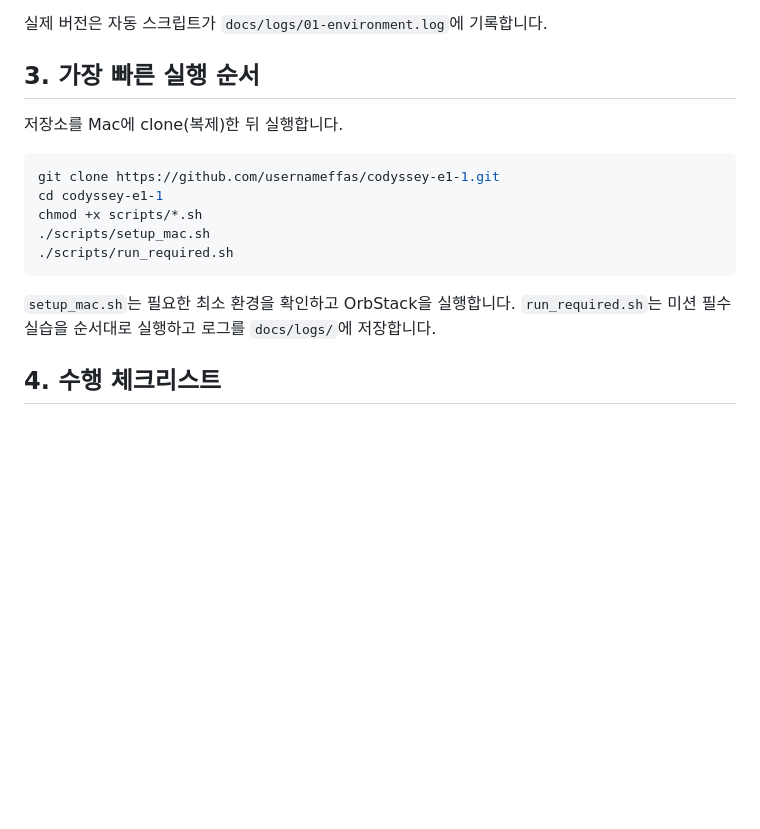
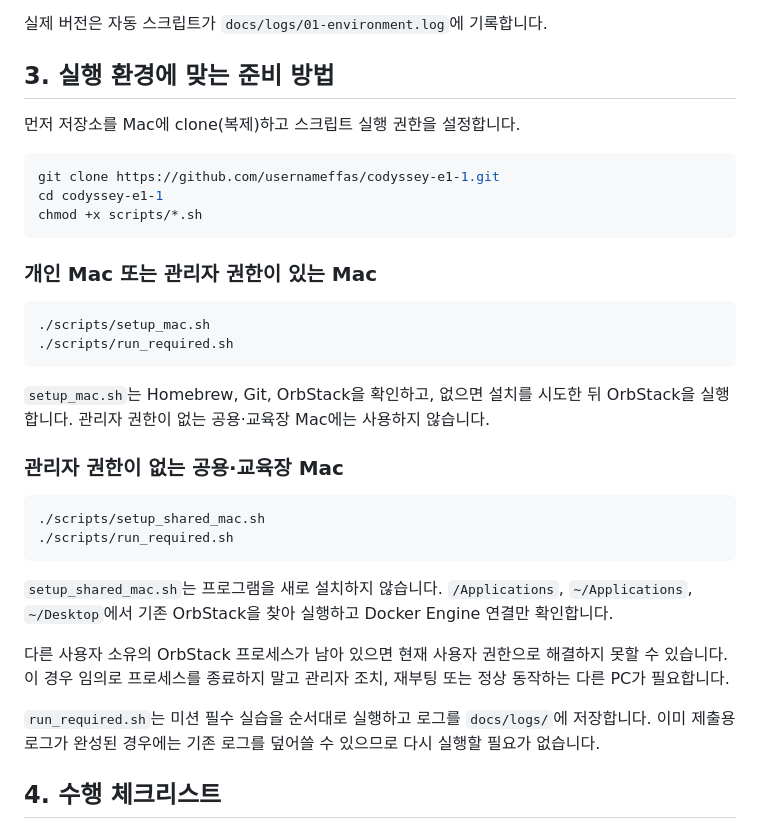
Before and after one commit to usernameffas/codyssey-e1-1, a Markdown page: README.md, the part around the change. GitHub-like rendering; blank space fills up the shorter version.

Commit message:
docs: separate personal and shared Mac setup paths

````diff
--- a/README.md
+++ b/README.md
@@ -21,20 +21,37 @@
 
 실제 버전은 자동 스크립트가 `docs/logs/01-environment.log`에 기록합니다.
 
-## 3. 가장 빠른 실행 순서
+## 3. 실행 환경에 맞는 준비 방법
 
-저장소를 Mac에 clone(복제)한 뒤 실행합니다.
+먼저 저장소를 Mac에 clone(복제)하고 스크립트 실행 권한을 설정합니다.
 
 ```bash
 git clone https://github.com/usernameffas/codyssey-e1-1.git
 cd codyssey-e1-1
 chmod +x scripts/*.sh
+```
+
+### 개인 Mac 또는 관리자 권한이 있는 Mac
+
+```bash
 ./scripts/setup_mac.sh
 ./scripts/run_required.sh
 ```
 
-`setup_mac.sh`는 필요한 최소 환경을 확인하고 OrbStack을 실행합니다.
-`run_required.sh`는 미션 필수 실습을 순서대로 실행하고 로그를 `docs/logs/`에 저장합니다.
+`setup_mac.sh`는 Homebrew, Git, OrbStack을 확인하고, 없으면 설치를 시도한 뒤 OrbStack을 실행합니다. 관리자 권한이 없는 공용·교육장 Mac에는 사용하지 않습니다.
+
+### 관리자 권한이 없는 공용·교육장 Mac
+
+```bash
+./scripts/setup_shared_mac.sh
+./scripts/run_required.sh
+```
+
+`setup_shared_mac.sh`는 프로그램을 새로 설치하지 않습니다. `/Applications`, `~/Applications`, `~/Desktop`에서 기존 OrbStack을 찾아 실행하고 Docker Engine 연결만 확인합니다.
+
+다른 사용자 소유의 OrbStack 프로세스가 남아 있으면 현재 사용자 권한으로 해결하지 못할 수 있습니다. 이 경우 임의로 프로세스를 종료하지 말고 관리자 조치, 재부팅 또는 정상 동작하는 다른 PC가 필요합니다.
+
+`run_required.sh`는 미션 필수 실습을 순서대로 실행하고 로그를 `docs/logs/`에 저장합니다. 이미 제출용 로그가 완성된 경우에는 기존 로그를 덮어쓸 수 있으므로 다시 실행할 필요가 없습니다.
 
 ## 4. 수행 체크리스트
 
````
